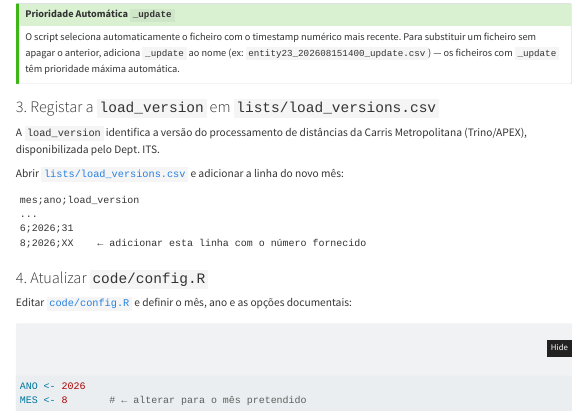
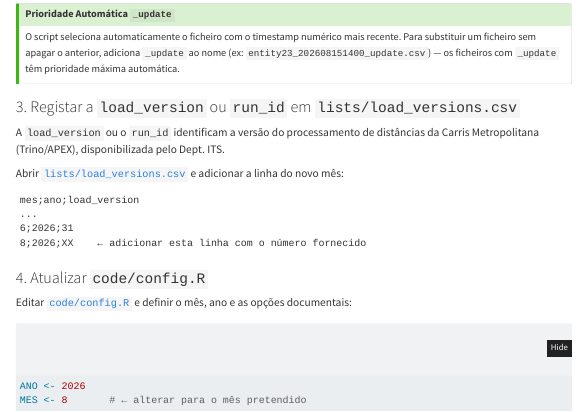
Before and after one commit to tmlmobilidade/compensacoes-navegante, a Quarto document (methods/anexo_execucao.qmd): the page in a window 1100 px wide, from 840 px down. Rendered offline with R 4.5, knitr and Pandoc in place of Quarto, with nearby package versions; menus at the side of the page are left out; long lines of code are wrapped.

Commit message:
load_version e run_id in procedure

```diff
--- a/methods/anexo_execucao.qmd
+++ b/methods/anexo_execucao.qmd
@@ -50,9 +50,9 @@ Executar as seguintes consultas e guardar os CSVs (delimitados por ponto e vírg
 O script seleciona automaticamente o ficheiro com o timestamp numérico mais recente. Para substituir um ficheiro sem apagar o anterior, adiciona `_update` ao nome (ex: `entity23_202608151400_update.csv`) — os ficheiros com `_update` têm prioridade máxima automática.
 :::
 
-### 3. Registar a `load_version` em `lists/load_versions.csv`
+### 3. Registar a `load_version` ou `run_id` em `lists/load_versions.csv`
 
-A `load_version` identifica a versão do processamento de distâncias da Carris Metropolitana (Trino/APEX), disponibilizada pelo Dept. ITS.
+A `load_version` ou o `run_id` identificam a versão do processamento de distâncias da Carris Metropolitana (Trino/APEX), disponibilizada pelo Dept. ITS.
 
 Abrir [`lists/load_versions.csv`](../lists/load_versions.csv) e adicionar a linha do novo mês:
 
```
